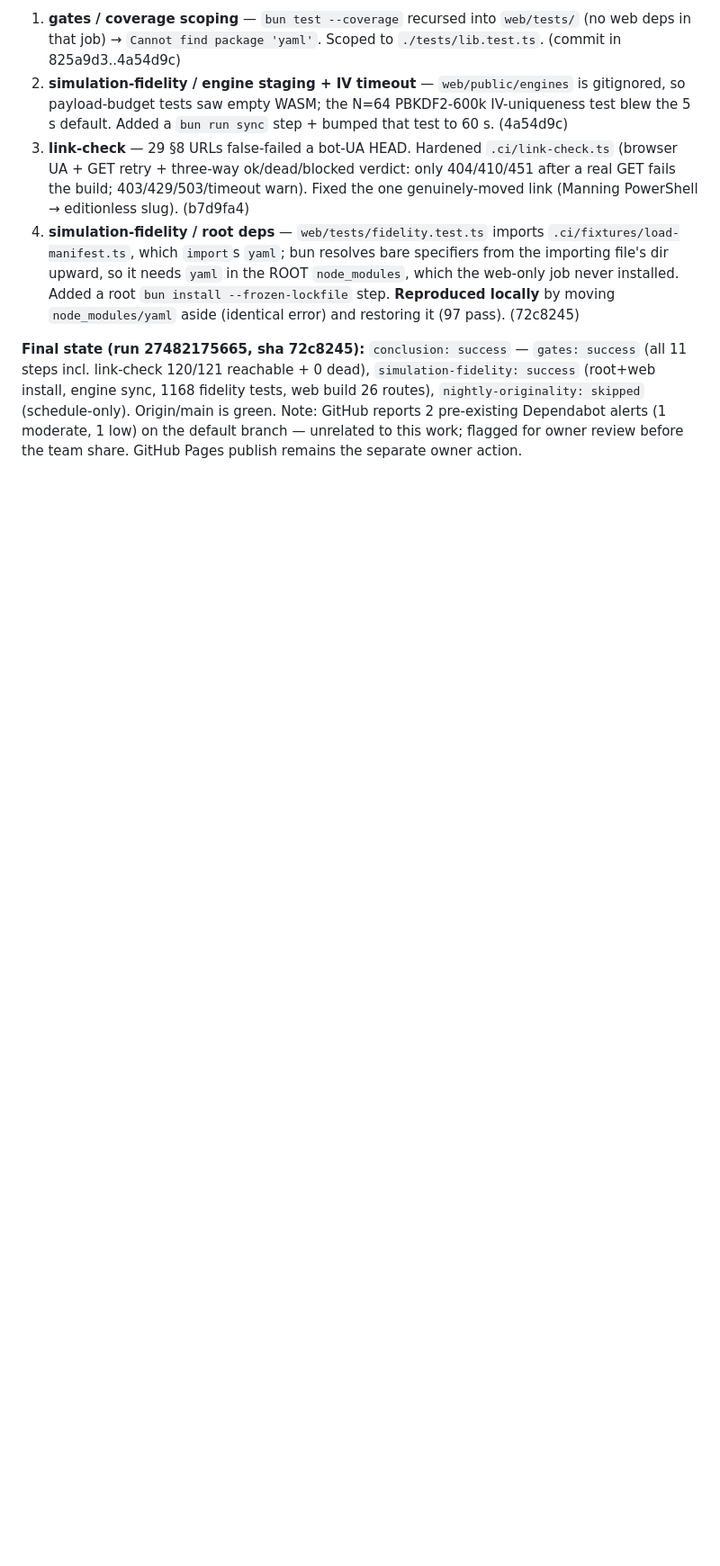
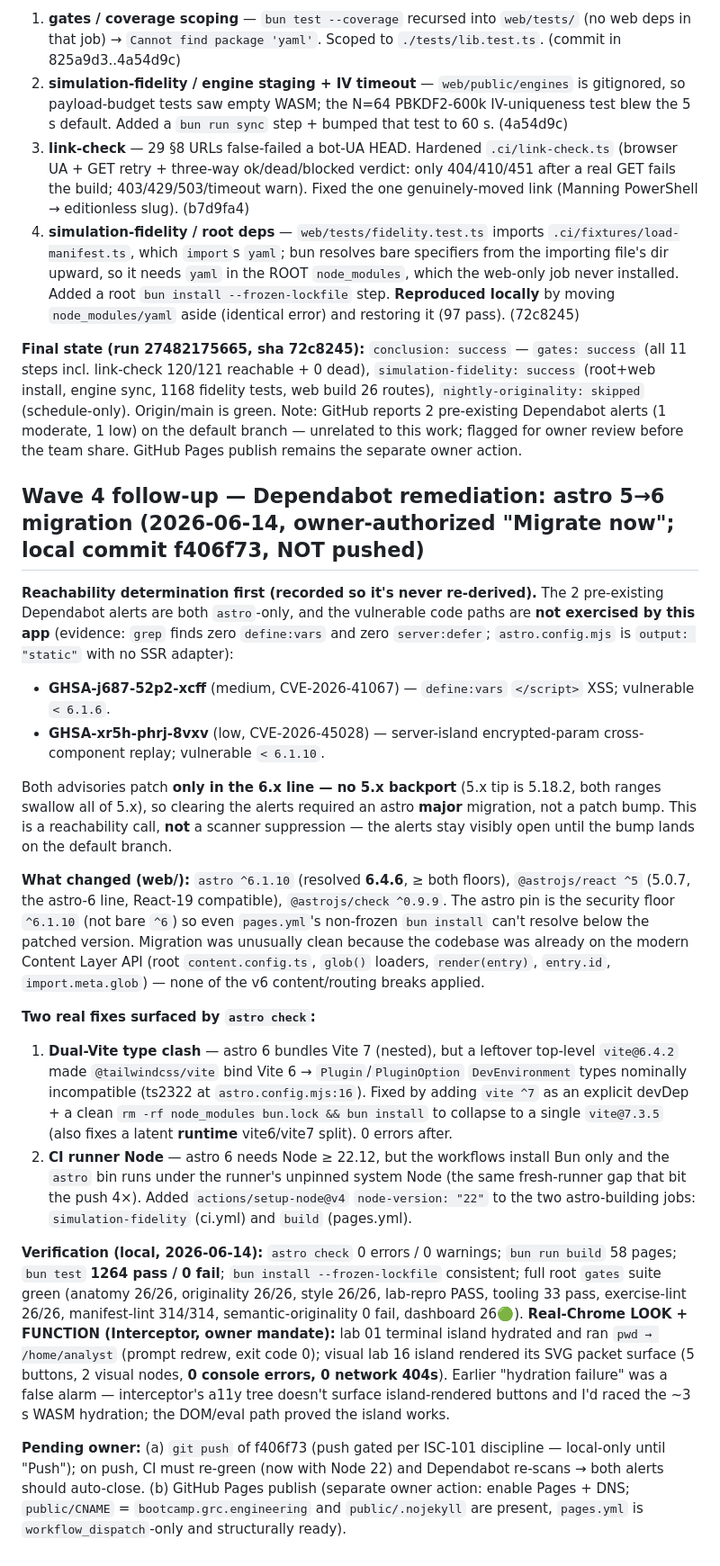
Before and after one commit to grcengineering/bootcamp, a Markdown page: ISA.md, the part around the change. Shown at 90% size. GitHub-like rendering; blank space fills up the shorter version.

Commit message:
isa: record astro 5→6 Dependabot-remediation migration + reachability determination + local verification (f406f73, not pushed)

```diff
--- a/ISA.md
+++ b/ISA.md
@@ -380,3 +380,21 @@ The push surfaced CI failures that local runs had masked (the runner is a fresh
 4. **simulation-fidelity / root deps** — `web/tests/fidelity.test.ts` imports `.ci/fixtures/load-manifest.ts`, which `import`s `yaml`; bun resolves bare specifiers from the importing file's dir upward, so it needs `yaml` in the ROOT `node_modules`, which the web-only job never installed. Added a root `bun install --frozen-lockfile` step. **Reproduced locally** by moving `node_modules/yaml` aside (identical error) and restoring it (97 pass). (72c8245)
 
 **Final state (run 27482175665, sha 72c8245):** `conclusion: success` — `gates: success` (all 11 steps incl. link-check 120/121 reachable + 0 dead), `simulation-fidelity: success` (root+web install, engine sync, 1168 fidelity tests, web build 26 routes), `nightly-originality: skipped` (schedule-only). Origin/main is green. Note: GitHub reports 2 pre-existing Dependabot alerts (1 moderate, 1 low) on the default branch — unrelated to this work; flagged for owner review before the team share. GitHub Pages publish remains the separate owner action.
+
+## Wave 4 follow-up — Dependabot remediation: astro 5→6 migration (2026-06-14, owner-authorized "Migrate now"; local commit f406f73, NOT pushed)
+
+**Reachability determination first (recorded so it's never re-derived).** The 2 pre-existing Dependabot alerts are both `astro`-only, and the vulnerable code paths are **not exercised by this app** (evidence: `grep` finds zero `define:vars` and zero `server:defer`; `astro.config.mjs` is `output: "static"` with no SSR adapter):
+- **GHSA-j687-52p2-xcff** (medium, CVE-2026-41067) — `define:vars` `</script>` XSS; vulnerable `< 6.1.6`.
+- **GHSA-xr5h-phrj-8vxv** (low, CVE-2026-45028) — server-island encrypted-param cross-component replay; vulnerable `< 6.1.10`.
+
+Both advisories patch **only in the 6.x line — no 5.x backport** (5.x tip is 5.18.2, both ranges swallow all of 5.x), so clearing the alerts required an astro **major** migration, not a patch bump. This is a reachability call, **not** a scanner suppression — the alerts stay visibly open until the bump lands on the default branch.
+
+**What changed (web/):** `astro ^6.1.10` (resolved **6.4.6**, ≥ both floors), `@astrojs/react ^5` (5.0.7, the astro-6 line, React-19 compatible), `@astrojs/check ^0.9.9`. The astro pin is the security floor `^6.1.10` (not bare `^6`) so even `pages.yml`'s non-frozen `bun install` can't resolve below the patched version. Migration was unusually clean because the codebase was already on the modern Content Layer API (root `content.config.ts`, `glob()` loaders, `render(entry)`, `entry.id`, `import.meta.glob`) — none of the v6 content/routing breaks applied.
+
+**Two real fixes surfaced by `astro check`:**
+1. **Dual-Vite type clash** — astro 6 bundles Vite 7 (nested), but a leftover top-level `vite@6.4.2` made `@tailwindcss/vite` bind Vite 6 → `Plugin`/`PluginOption` `DevEnvironment` types nominally incompatible (ts2322 at `astro.config.mjs:16`). Fixed by adding `vite ^7` as an explicit devDep + a clean `rm -rf node_modules bun.lock && bun install` to collapse to a single `vite@7.3.5` (also fixes a latent **runtime** vite6/vite7 split). 0 errors after.
+2. **CI runner Node** — astro 6 needs Node ≥ 22.12, but the workflows install Bun only and the `astro` bin runs under the runner's unpinned system Node (the same fresh-runner gap that bit the push 4×). Added `actions/setup-node@v4` `node-version: "22"` to the two astro-building jobs: `simulation-fidelity` (ci.yml) and `build` (pages.yml).
+
+**Verification (local, 2026-06-14):** `astro check` 0 errors / 0 warnings; `bun run build` 58 pages; `bun test` **1264 pass / 0 fail**; `bun install --frozen-lockfile` consistent; full root `gates` suite green (anatomy 26/26, originality 26/26, style 26/26, lab-repro PASS, tooling 33 pass, exercise-lint 26/26, manifest-lint 314/314, semantic-originality 0 fail, dashboard 26🟢). **Real-Chrome LOOK + FUNCTION (Interceptor, owner mandate):** lab 01 terminal island hydrated and ran `pwd → /home/analyst` (prompt redrew, exit code 0); visual lab 16 island rendered its SVG packet surface (5 buttons, 2 visual nodes, **0 console errors, 0 network 404s**). Earlier "hydration failure" was a false alarm — interceptor's a11y tree doesn't surface island-rendered buttons and I'd raced the ~3 s WASM hydration; the DOM/eval path proved the island works.
+
+**Pending owner:** (a) `git push` of f406f73 (push gated per ISC-101 discipline — local-only until "Push"); on push, CI must re-green (now with Node 22) and Dependabot re-scans → both alerts should auto-close. (b) GitHub Pages publish (separate owner action: enable Pages + DNS; `public/CNAME` = `bootcamp.grc.engineering` and `public/.nojekyll` are present, `pages.yml` is `workflow_dispatch`-only and structurally ready).
```
